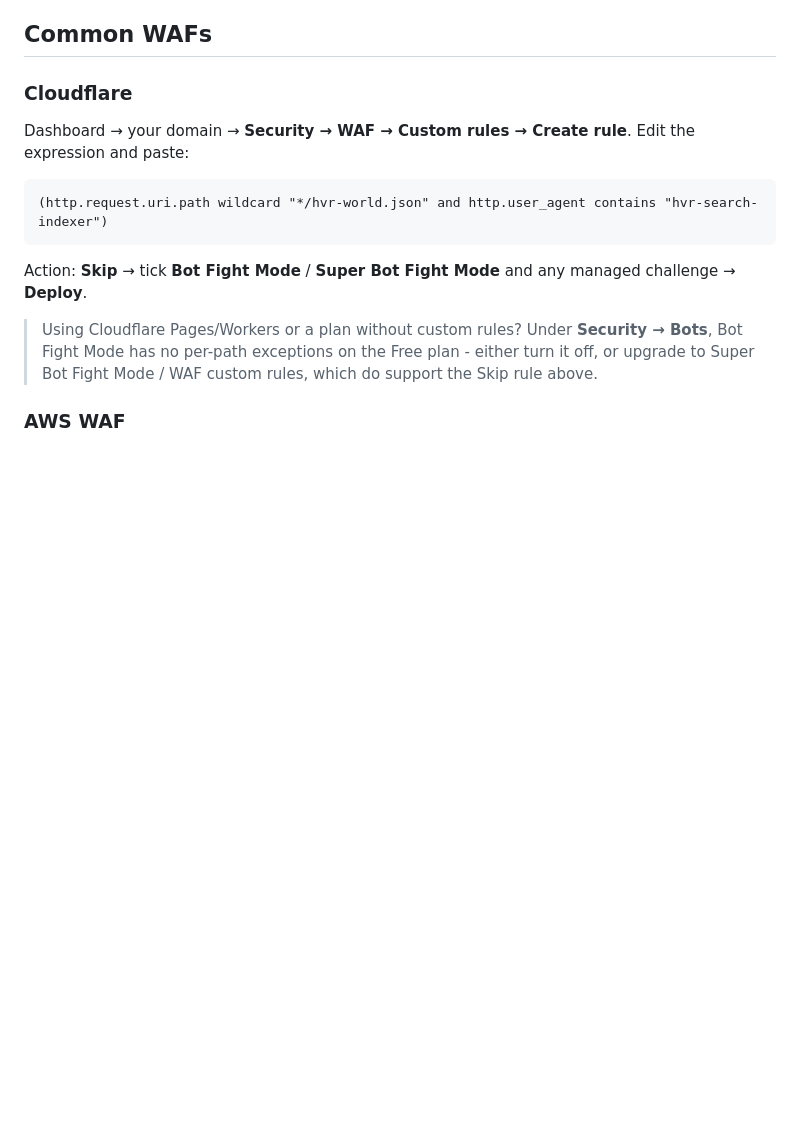
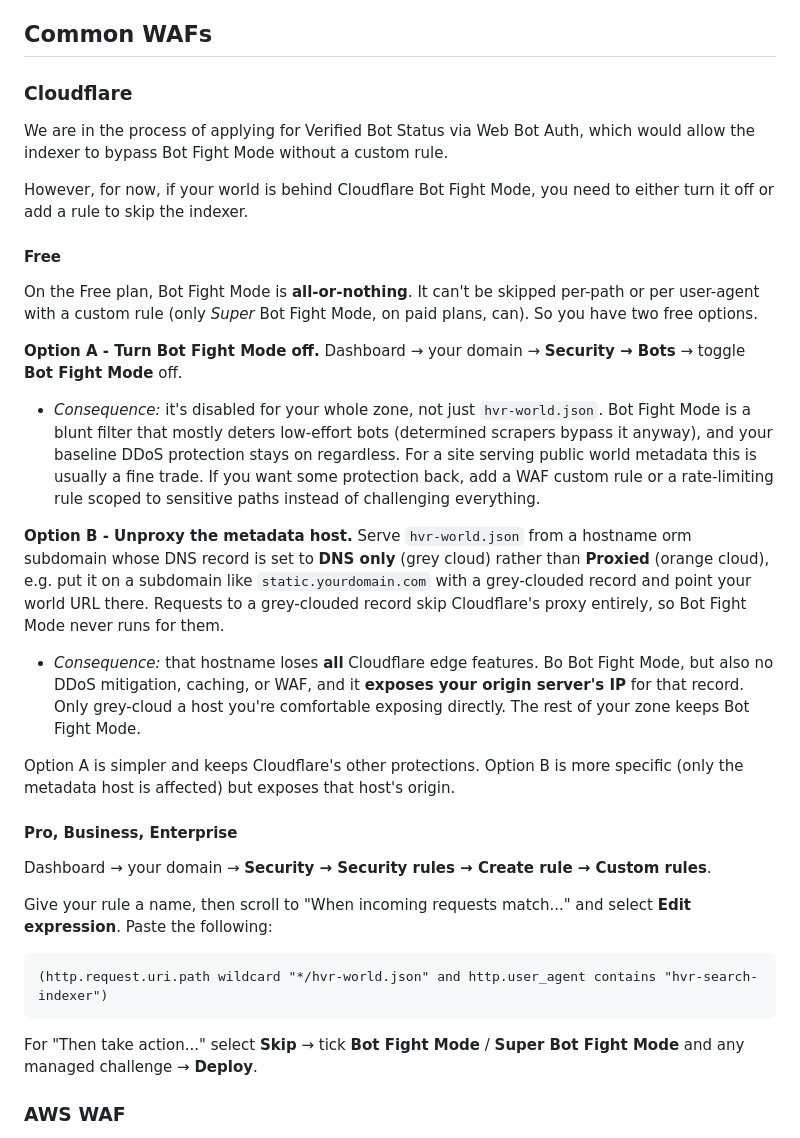
Before and after one commit to HyperlinkVR/search-index, a Markdown page: docs/waf-block.md, the part around the change. Drawn GitHub-style; blank space fills up the shorter version.

Commit message:
update waf block docs

````diff
--- a/docs/waf-block.md
+++ b/docs/waf-block.md
@@ -42,19 +42,50 @@ file that exists to be indexed anyway.
 
 ### Cloudflare
 
-Dashboard → your domain → **Security → WAF → Custom rules → Create rule**. Edit the
-expression and paste:
+We are in the process of applying for Verified Bot Status via Web Bot Auth, which would allow the indexer to bypass Bot Fight Mode without a custom rule.
+
+However, for now, if your world is behind Cloudflare Bot Fight Mode, you need to either turn it off or add a rule to skip the indexer.
+
+#### Free
+
+On the Free plan, Bot Fight Mode is **all-or-nothing**. It can't be skipped per-path or per
+user-agent with a custom rule (only *Super* Bot Fight Mode, on paid plans, can). So you have
+two free options.
+
+**Option A - Turn Bot Fight Mode off.** Dashboard → your domain → **Security → Bots** →
+toggle **Bot Fight Mode** off.
+
+- *Consequence:* it's disabled for your whole zone, not just `hvr-world.json`. Bot Fight Mode
+  is a blunt filter that mostly deters low-effort bots (determined scrapers bypass it anyway),
+  and your baseline DDoS protection stays on regardless. For a site serving public world
+  metadata this is usually a fine trade. If you want some protection back, add a WAF custom
+  rule or a rate-limiting rule scoped to sensitive paths instead of challenging everything.
+
+**Option B - Unproxy the metadata host.** Serve `hvr-world.json` from a hostname orm subdomain whose DNS
+record is set to **DNS only** (grey cloud) rather than **Proxied** (orange cloud), e.g. put
+it on a subdomain like `static.yourdomain.com` with a grey-clouded record and point your world
+URL there. Requests to a grey-clouded record skip Cloudflare's proxy entirely, so Bot Fight
+Mode never runs for them.
+
+- *Consequence:* that hostname loses **all** Cloudflare edge features. Bo Bot Fight Mode, but
+  also no DDoS mitigation, caching, or WAF, and it **exposes your origin server's IP** for
+  that record. Only grey-cloud a host you're comfortable exposing directly. The rest of your
+  zone keeps Bot Fight Mode.
+
+Option A is simpler and keeps Cloudflare's other protections. Option B is more specific (only
+the metadata host is affected) but exposes that host's origin.
+
+#### Pro, Business, Enterprise
+
+Dashboard → your domain → **Security → Security rules → Create rule → Custom rules**.
+
+Give your rule a name, then scroll to "When incoming requests match..." and select **Edit expression**. Paste the following:
 
 ```
 (http.request.uri.path wildcard "*/hvr-world.json" and http.user_agent contains "hvr-search-indexer")
 ```
 
-Action: **Skip** → tick **Bot Fight Mode** / **Super Bot Fight Mode** and any managed
-challenge → **Deploy**.
-
-> Using Cloudflare Pages/Workers or a plan without custom rules? Under **Security → Bots**,
-> Bot Fight Mode has no per-path exceptions on the Free plan - either turn it off, or upgrade
-> to Super Bot Fight Mode / WAF custom rules, which do support the Skip rule above.
+For "Then take action..." select **Skip** → tick **Bot Fight Mode** / **Super Bot Fight Mode** and any managed challenge → **Deploy**.
 
 ### AWS WAF
 
````
